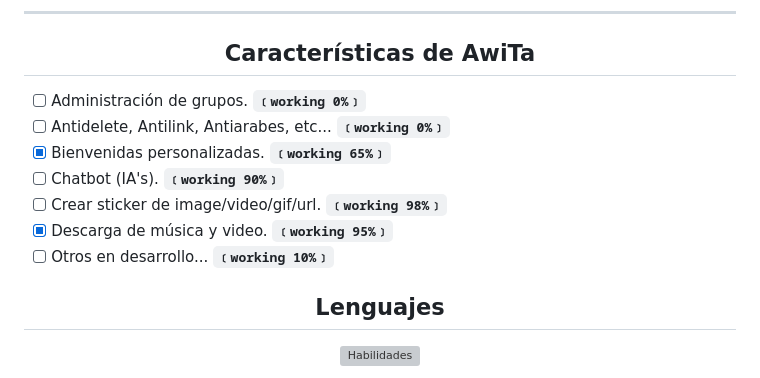
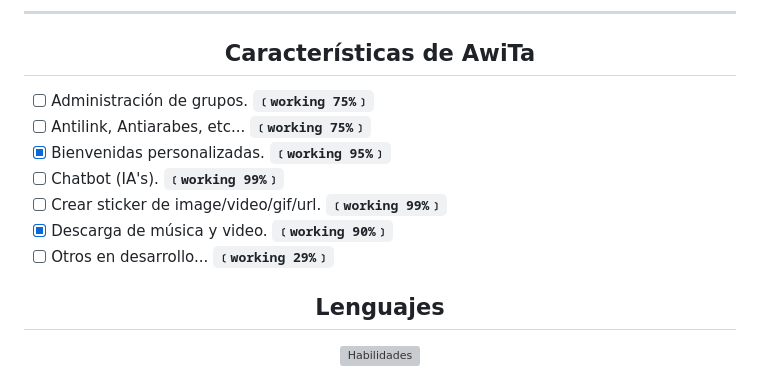
Before and after one commit to Gerard0Tx/AwiTaBot-MD, a Markdown page: README.md, the part around the change. GitHub-like rendering; grey boxes are pictures that could not be loaded.

```diff
--- a/README.md
+++ b/README.md
@@ -37,13 +37,13 @@
 
 <h2 align="center">Características de AwiTa</h2>
 
-- [ ] Administración de grupos. **`﹝working 0%﹞`**
-- [ ] Antidelete, Antilink, Antiarabes, etc... **`﹝working 0%﹞`**
-- [x] Bienvenidas personalizadas. **`﹝working 65%﹞`**
-- [ ] Chatbot (IA's). **`﹝working 90%﹞`**
-- [ ] Crear sticker de image/video/gif/url. **`﹝working 98%﹞`**
-- [x] Descarga de música y video. **`﹝working 95%﹞`**
-- [ ] Otros en desarrollo... **`﹝working 10%﹞`**
+- [ ] Administración de grupos. **`﹝working 75%﹞`**
+- [ ] Antilink, Antiarabes, etc... **`﹝working 75%﹞`**
+- [x] Bienvenidas personalizadas. **`﹝working 95%﹞`**
+- [ ] Chatbot (IA's). **`﹝working 99%﹞`**
+- [ ] Crear sticker de image/video/gif/url. **`﹝working 99%﹞`**
+- [x] Descarga de música y video. **`﹝working 90%﹞`**
+- [ ] Otros en desarrollo... **`﹝working 29%﹞`**
 
 <h2 align="center">Lenguajes</h2>
 <div align="center">
```
